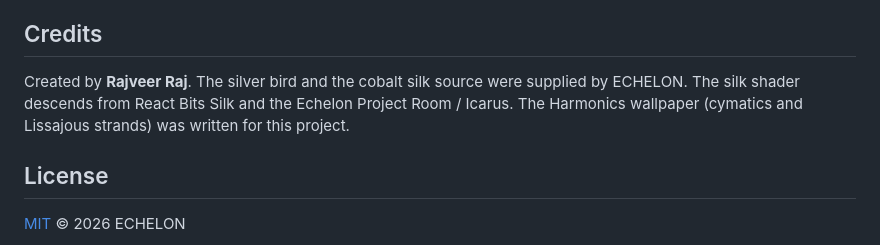
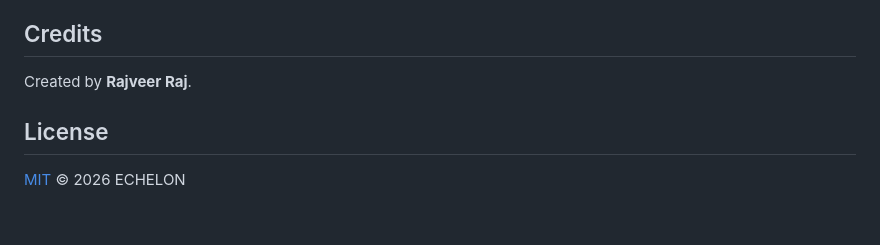
Before and after one commit to apexrajveer-creator/Silk-Engine, a Markdown page: README.md, the part around the change. Drawn GitHub-style; blank space fills up the shorter version.

```diff
--- a/README.md
+++ b/README.md
@@ -297,9 +297,7 @@ Things worth knowing:
 
 ## Credits
 
-Created by **Rajveer Raj**. The silver bird and the cobalt silk source were supplied by ECHELON.
-The silk shader descends from React Bits Silk and the Echelon Project Room / Icarus. The Harmonics
-wallpaper (cymatics and Lissajous strands) was written for this project.
+Created by **Rajveer Raj**.
 
 ## License
 
```
